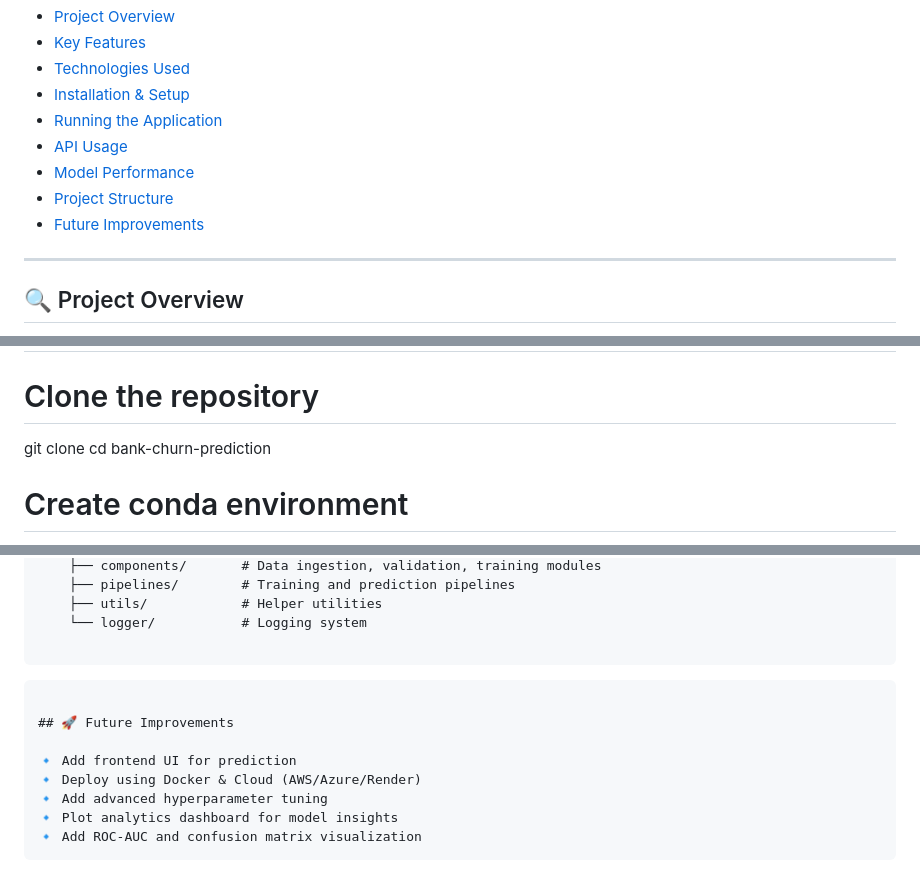
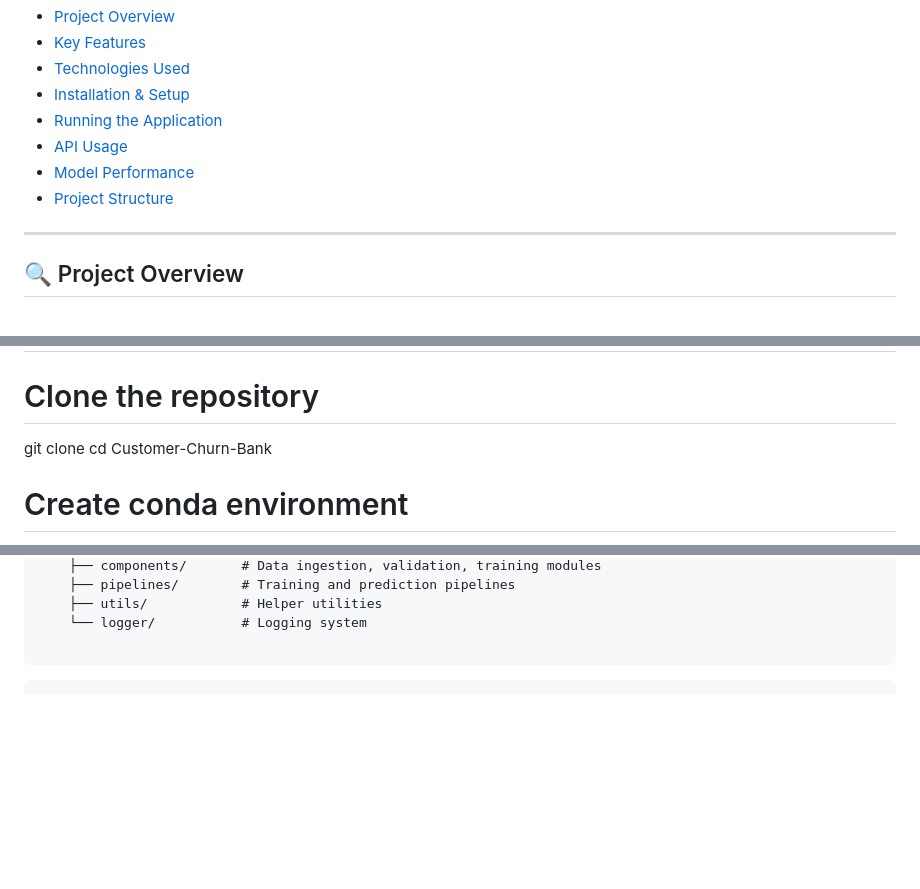
Before and after one commit to nehalpsd9745/Customer-Churn-Prediction-Bank-, a Markdown page: README.md, 3 parts joined by grey strips. GitHub-like rendering; blank space fills up the shorter version.

````diff
--- a/README.md
+++ b/README.md
@@ -13,7 +13,6 @@ A complete end-to-end **Machine Learning** system designed to predict whether a
 - [API Usage](#api-usage)
 - [Model Performance](#model-performance)
 - [Project Structure](#project-structure)
-- [Future Improvements](#future-improvements)
 
 ---
 
@@ -63,7 +62,7 @@ Model tracking and versioning are handled through **MLflow**.
 
 # Clone the repository
 git clone <repo-url>
-cd bank-churn-prediction
+cd Customer-Churn-Bank
 
 # Create conda environment
 conda create -n churn python=3.10 -y
@@ -133,12 +132,3 @@ F1-Score	60%
 ```
 
 ```text
-
-## 🚀 Future Improvements
-
-🔹 Add frontend UI for prediction
-🔹 Deploy using Docker & Cloud (AWS/Azure/Render)
-🔹 Add advanced hyperparameter tuning
-🔹 Plot analytics dashboard for model insights
-🔹 Add ROC-AUC and confusion matrix visualization
-```
````
